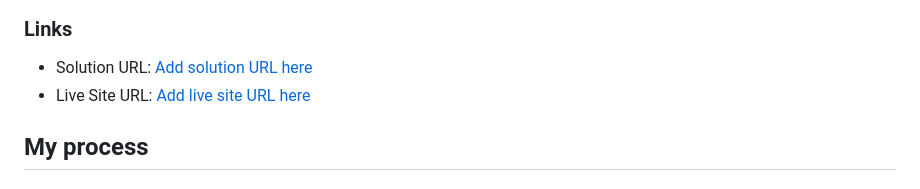
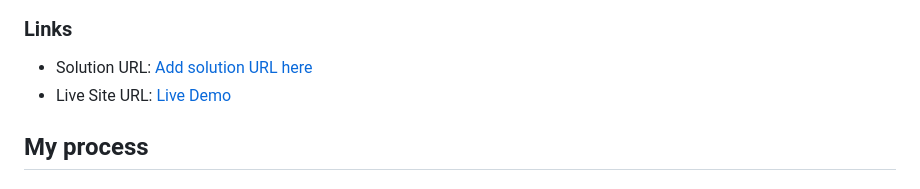
Before and after one commit to dedo-dev/blog-preview-card, a Markdown page: README.md, the part around the change. Rendered like a GitHub page.

```diff
--- a/README.md
+++ b/README.md
@@ -30,7 +30,7 @@ Users should be able to:
 ### Links
 
 - Solution URL: [Add solution URL here](https://your-solution-url.com)
-- Live Site URL: [Add live site URL here](https://dz-blog-preview-card.vercel.app/)
+- Live Site URL: [Live Demo](https://dz-blog-preview-card.vercel.app/)
 
 ## My process
 
```
